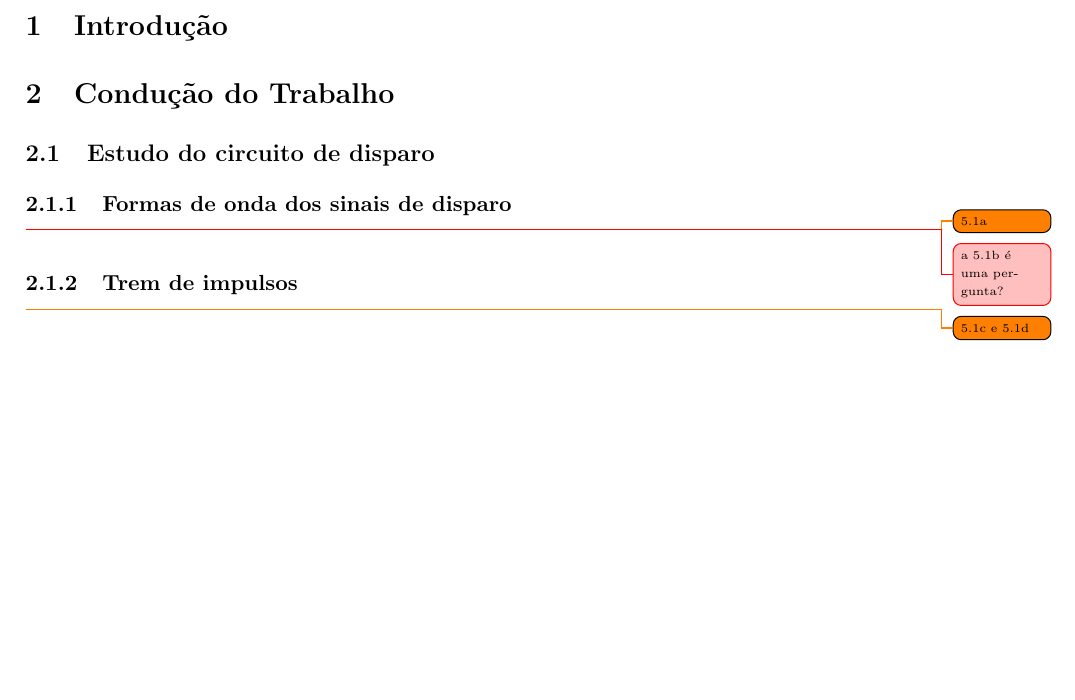
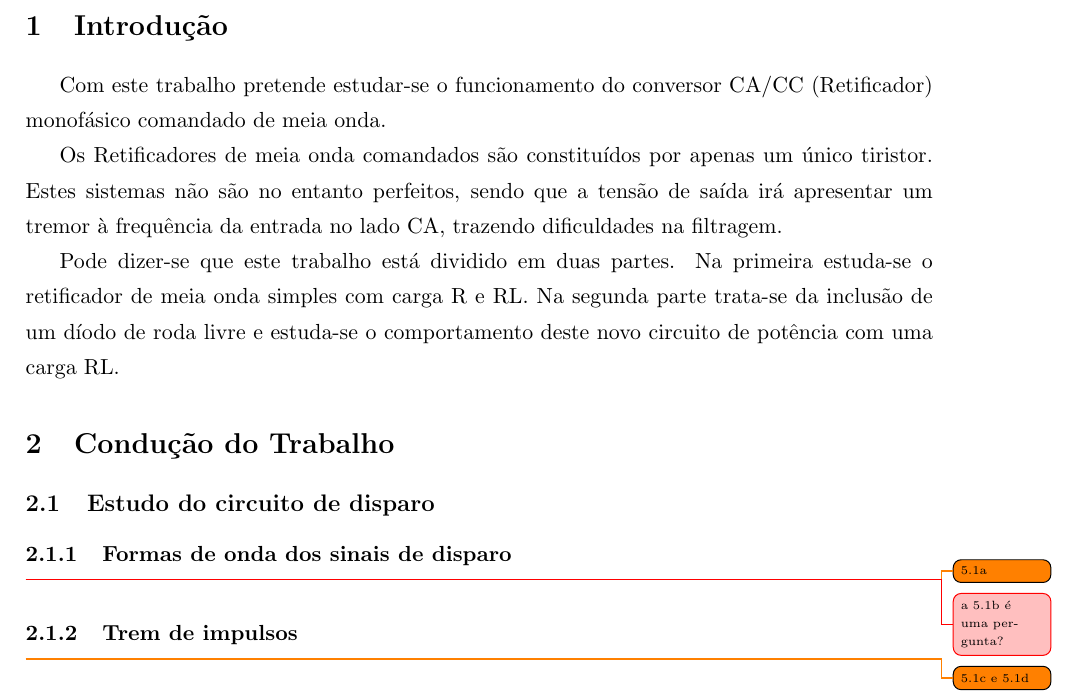
Before and after one commit to tostasmistas/EPot, a LaTeX document (lab2/epot_lab2.tex): part of page 3 of 3 before the commit and part of page 3 of 4 after it, cut so that both start at the same text, the shorter picture padded with empty space. Compiled offline with pdfLaTeX.

Commit message:
Progress!!
WoW, Much changes (3 paragrafos da introdução)

```diff
--- a/lab2/epot_lab2.tex
+++ b/lab2/epot_lab2.tex
@@ -74,6 +74,13 @@ Turno de Segunda-feira das 17h00 - 20h00
 
 \section{Introdução}
 
+Com este trabalho pretende estudar-se o funcionamento do conversor CA/CC (Retificador) monofásico comandado de meia onda.
+
+Os Retificadores de meia onda comandados são constituídos por apenas um único tiristor. Estes sistemas não são no entanto perfeitos, sendo que a tensão de saída irá apresentar um tremor à frequência da entrada no lado CA, trazendo dificuldades na filtragem.
+
+Pode dizer-se que este trabalho está dividido em duas partes. Na primeira estuda-se o retificador de meia onda simples com carga R e RL. Na segunda parte trata-se da inclusão de um díodo de roda livre e estuda-se o comportamento deste novo circuito de potência com uma carga RL.
+
+
 \section{Condução do Trabalho}
 
 \subsection{Estudo do circuito de disparo}
```
